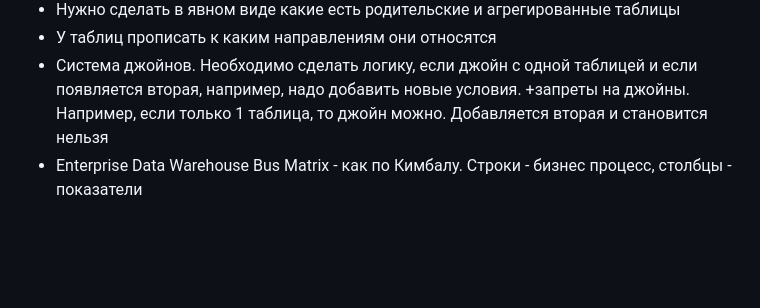
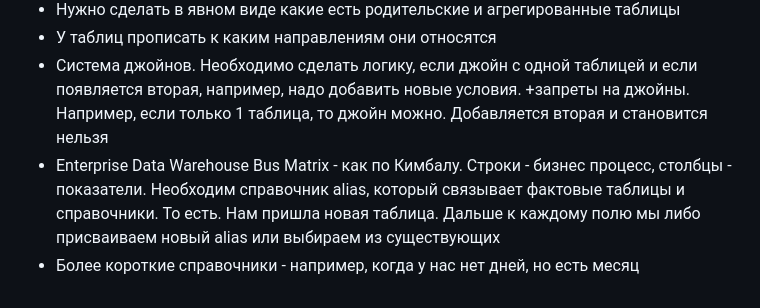
Before and after one commit to konstantin-suspitsyn/datacomrade, a Markdown page: FEATURE.md, the part around the change. GitHub-like rendering; blank space fills up the shorter version.

```diff
--- a/FEATURE.md
+++ b/FEATURE.md
@@ -9,4 +9,5 @@
 - Нужно сделать в явном виде какие есть родительские и агрегированные таблицы
 - У таблиц прописать к каким направлениям они относятся
 - Система джойнов. Необходимо сделать логику, если джойн с одной таблицей и если появляется вторая, например, надо добавить новые условия. +запреты на джойны. Например, если только 1 таблица, то джойн можно. Добавляется вторая и становится нельзя
-- Enterprise Data Warehouse Bus Matrix - как по Кимбалу. Строки - бизнес процесс, столбцы - показатели
+- Enterprise Data Warehouse Bus Matrix - как по Кимбалу. Строки - бизнес процесс, столбцы - показатели. Необходим справочник alias, который связывает фактовые таблицы и справочники. То есть. Нам пришла новая таблица. Дальше к каждому полю мы либо присваиваем новый alias или выбираем из существующих
+- Более короткие справочники - например, когда у нас нет дней, но есть месяц
```
